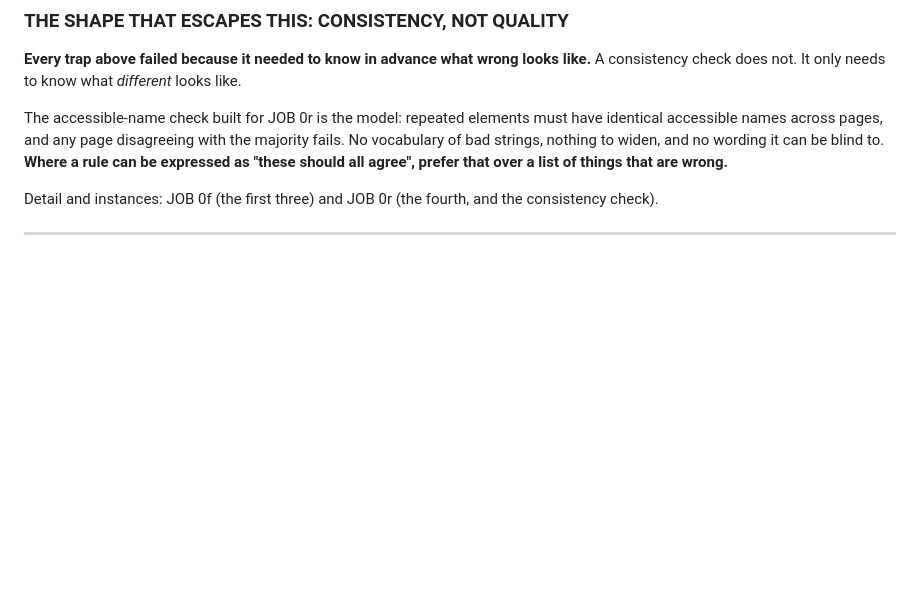
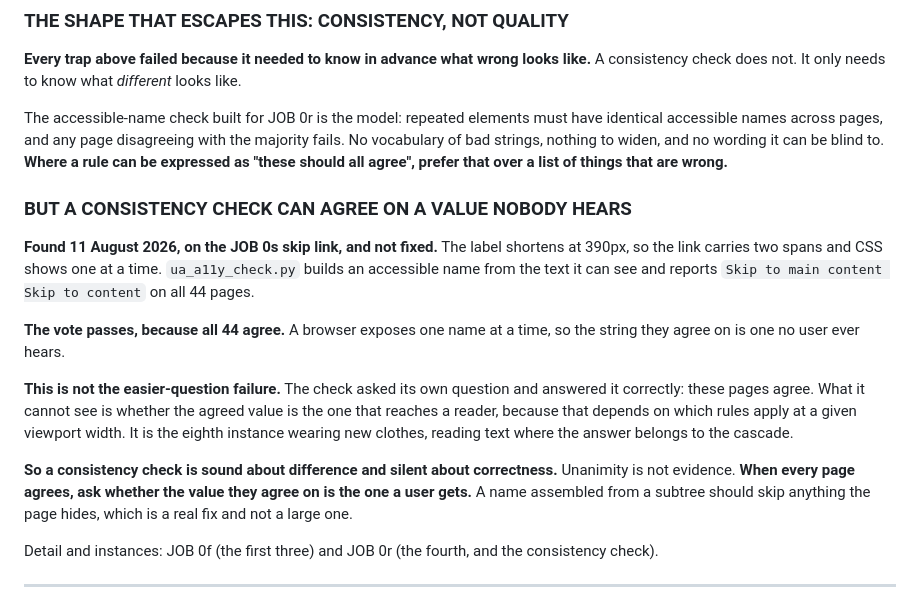
Before and after one commit to usableaccess/usable-access-site, a Markdown page: CLAUDE.md, the part around the change. GitHub-like rendering; blank space fills up the shorter version.

Commit message:
Record that a consistency check can agree on a value nobody hears
The JOB 0s skip link carries two labels and shows one at a time, so
ua_a11y_check.py reports a concatenation of both on all 44 pages. The
majority vote passes because every page agrees, and the string they agree
on is not what any browser exposes.

Qualifies the claim that a consistency check has nothing it can be blind
to. It is sound about difference and silent about correctness.

Co-Authored-By: Claude Opus 5 (1M context) <noreply@anthropic.com>

```diff
--- a/CLAUDE.md
+++ b/CLAUDE.md
@@ -134,6 +134,15 @@ A check that answers a weaker question returns a count that is always too low. T
 **Every trap above failed because it needed to know in advance what wrong looks like.** A consistency check does not. It only needs to know what *different* looks like.
 
 The accessible-name check built for JOB 0r is the model: repeated elements must have identical accessible names across pages, and any page disagreeing with the majority fails. No vocabulary of bad strings, nothing to widen, and no wording it can be blind to. **Where a rule can be expressed as "these should all agree", prefer that over a list of things that are wrong.**
+
+### BUT A CONSISTENCY CHECK CAN AGREE ON A VALUE NOBODY HEARS
+**Found 11 August 2026, on the JOB 0s skip link, and not fixed.** The label shortens at 390px, so the link carries two spans and CSS shows one at a time. `ua_a11y_check.py` builds an accessible name from the text it can see and reports `Skip to main content Skip to content` on all 44 pages.
+
+**The vote passes, because all 44 agree.** A browser exposes one name at a time, so the string they agree on is one no user ever hears.
+
+**This is not the easier-question failure.** The check asked its own question and answered it correctly: these pages agree. What it cannot see is whether the agreed value is the one that reaches a reader, because that depends on which rules apply at a given viewport width. It is the eighth instance wearing new clothes, reading text where the answer belongs to the cascade.
+
+**So a consistency check is sound about difference and silent about correctness.** Unanimity is not evidence. **When every page agrees, ask whether the value they agree on is the one a user gets.** A name assembled from a subtree should skip anything the page hides, which is a real fix and not a large one.
 
 Detail and instances: JOB 0f (the first three) and JOB 0r (the fourth, and the consistency check).
 
```
